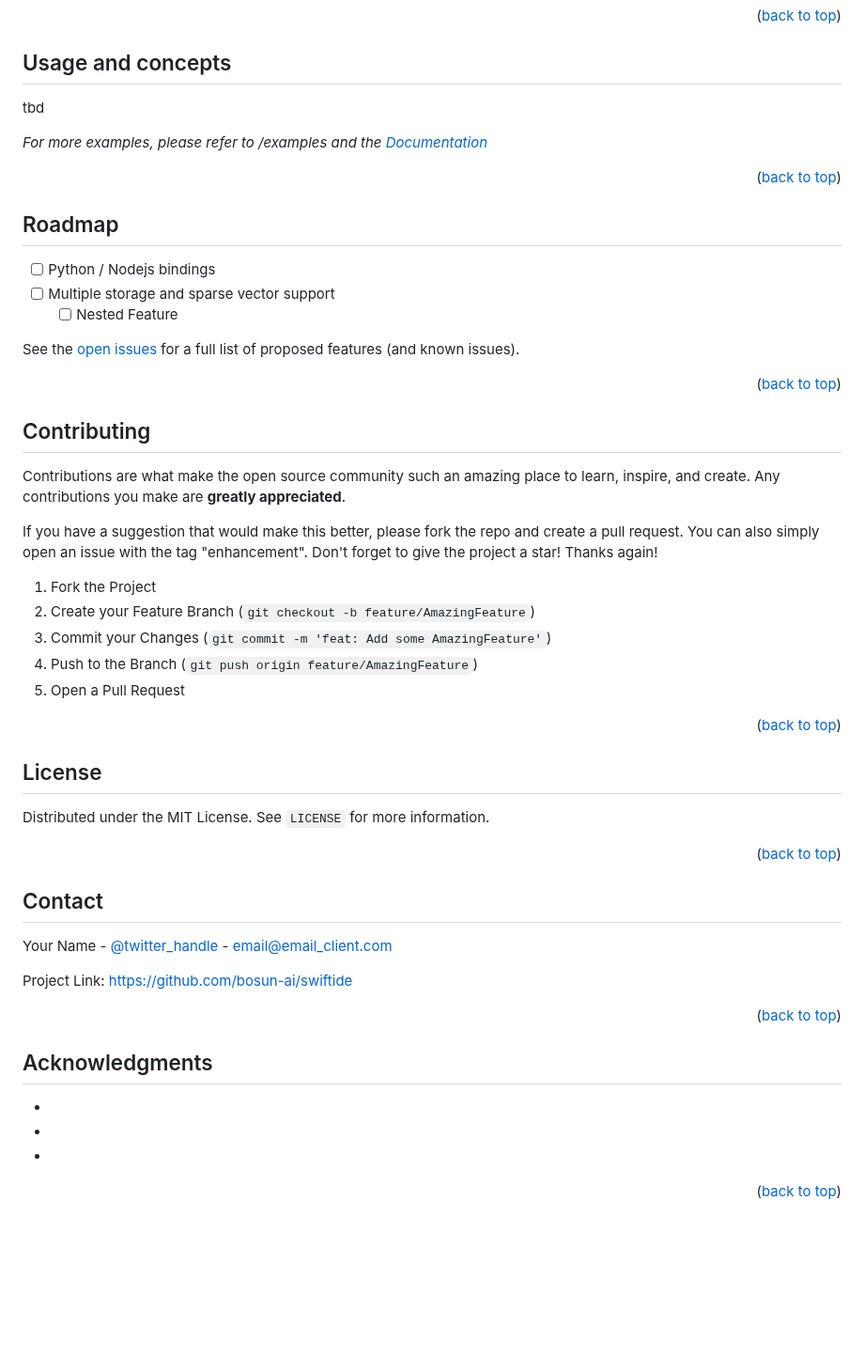
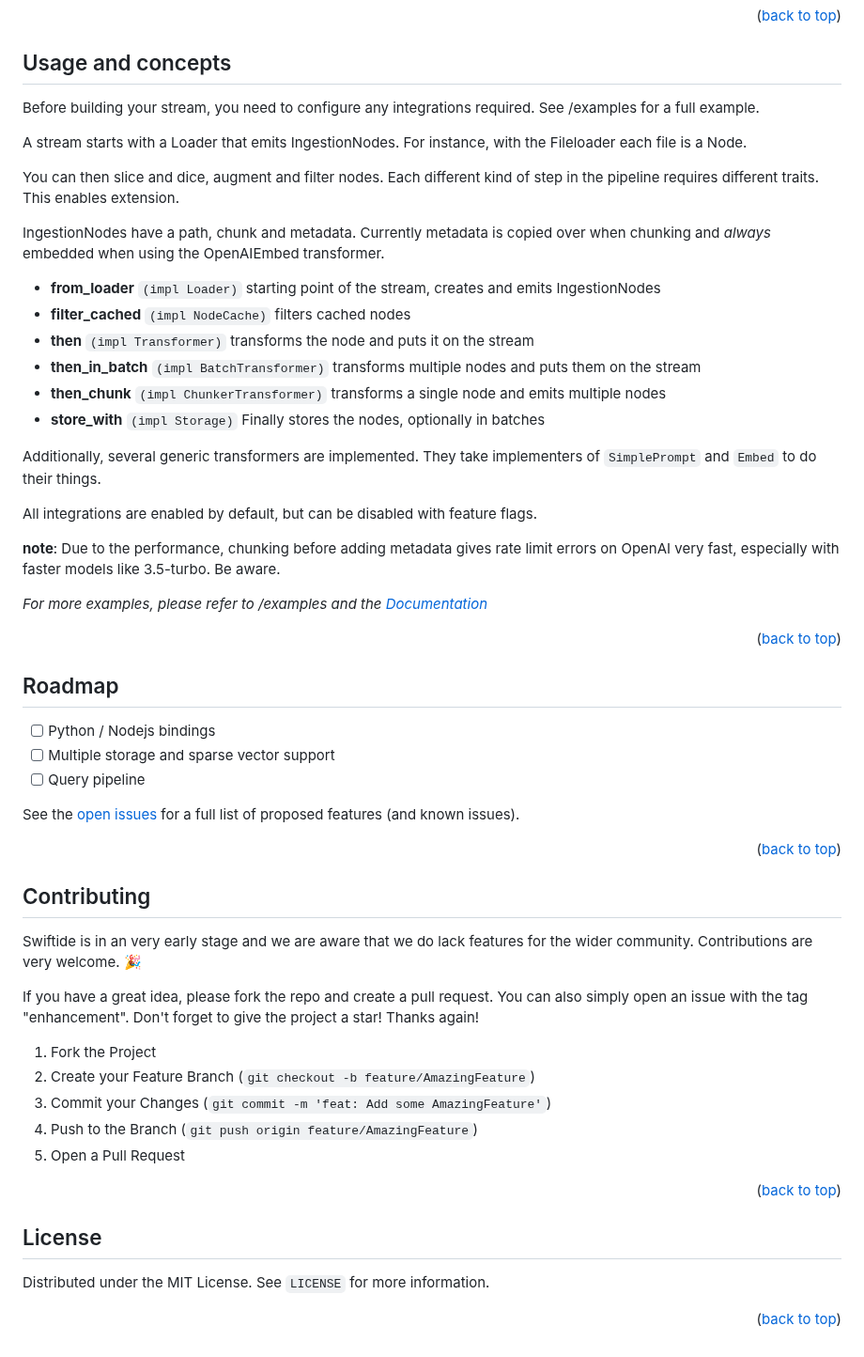
Before and after one commit to bosun-ai/swiftide, a Markdown page: README.md, the part around one of its changes. Shown at 94% size. Drawn GitHub-style; blank space fills up the shorter version.

```diff
--- a/README.md
+++ b/README.md
@@ -130,7 +122,26 @@ Other integrations will need to be installed accordingly.
 
 ## Usage and concepts
 
-tbd
+Before building your stream, you need to configure any integrations required. See /examples for a full example.
+
+A stream starts with a Loader that emits IngestionNodes. For instance, with the Fileloader each file is a Node.
+
+You can then slice and dice, augment and filter nodes. Each different kind of step in the pipeline requires different traits. This enables extension.
+
+IngestionNodes have a path, chunk and metadata. Currently metadata is copied over when chunking and _always_ embedded when using the OpenAIEmbed transformer.
+
+- **from_loader** `(impl Loader)` starting point of the stream, creates and emits IngestionNodes
+- **filter_cached** `(impl NodeCache)` filters cached nodes
+- **then** `(impl Transformer)` transforms the node and puts it on the stream
+- **then_in_batch** `(impl BatchTransformer)` transforms multiple nodes and puts them on the stream
+- **then_chunk** `(impl ChunkerTransformer)` transforms a single node and emits multiple nodes
+- **store_with** `(impl Storage)` Finally stores the nodes, optionally in batches
+
+Additionally, several generic transformers are implemented. They take implementers of `SimplePrompt` and `Embed` to do their things.
+
+All integrations are enabled by default, but can be disabled with feature flags.
+
+**note**: Due to the performance, chunking before adding metadata gives rate limit errors on OpenAI very fast, especially with faster models like 3.5-turbo. Be aware.
 
 _For more examples, please refer to /examples and the [Documentation](https://example.com)_
 
@@ -142,7 +153,7 @@ _For more examples, please refer to /examples and the [Documentation](https://ex
 
 - [ ] Python / Nodejs bindings
 - [ ] Multiple storage and sparse vector support
-  - [ ] Nested Feature
+- [ ] Query pipeline
 
 See the [open issues](https://github.com/bosun-ai/swiftide/issues) for a full list of proposed features (and known issues).
 
@@ -152,9 +163,9 @@ See the [open issues](https://github.com/bosun-ai/swiftide/issues) for a full li
 
 ## Contributing
 
-Contributions are what make the open source community such an amazing place to learn, inspire, and create. Any contributions you make are **greatly appreciated**.
+Swiftide is in an very early stage and we are aware that we do lack features for the wider community. Contributions are very welcome. :tada:
 
-If you have a suggestion that would make this better, please fork the repo and create a pull request. You can also simply open an issue with the tag "enhancement".
+If you have a great idea, please fork the repo and create a pull request. You can also simply open an issue with the tag "enhancement".
 Don't forget to give the project a star! Thanks again!
 
 1. Fork the Project
@@ -170,26 +181,6 @@ Don't forget to give the project a star! Thanks again!
 ## License
 
 Distributed under the MIT License. See `LICENSE` for more information.
-
-<p align="right">(<a href="#readme-top">back to top</a>)</p>
-
-<!-- CONTACT -->
-
-## Contact
-
-Your Name - [@twitter_handle](https://twitter.com/twitter_handle) - email@email_client.com
-
-Project Link: [https://github.com/bosun-ai/swiftide](https://github.com/bosun-ai/swiftide)
-
-<p align="right">(<a href="#readme-top">back to top</a>)</p>
-
-<!-- ACKNOWLEDGMENTS -->
-
-## Acknowledgments
-
-- []()
-- []()
-- []()
 
 <p align="right">(<a href="#readme-top">back to top</a>)</p>
 
```
Also changed, not shown: other parts of README.md (+29 -37 lines).
